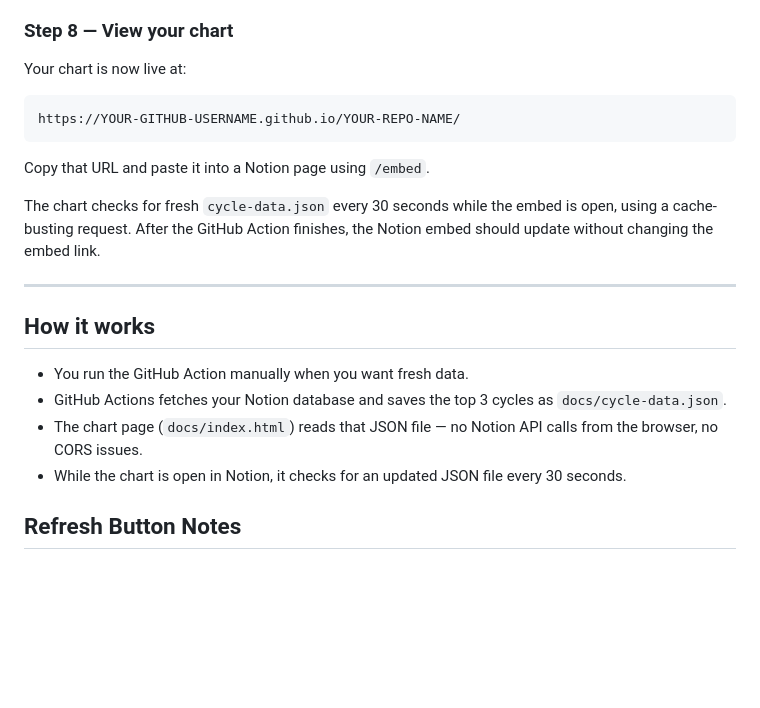
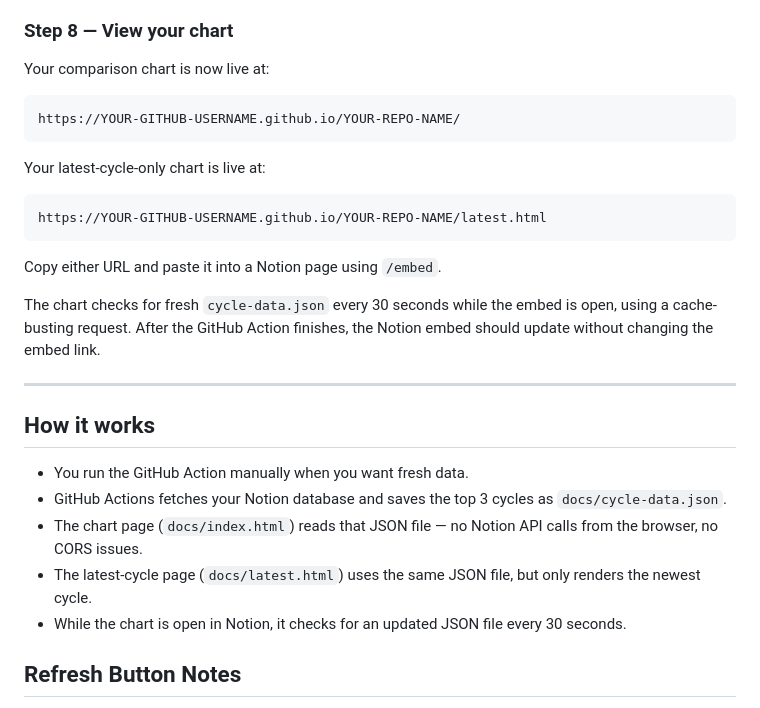
Before and after one commit to Vroni2709/cycle-chart, a Markdown page: docs/README.md, the part around the change. Drawn GitHub-style; blank space fills up the shorter version.

````diff
--- a/docs/README.md
+++ b/docs/README.md
@@ -69,12 +69,17 @@ Keep the folder structure intact — `.github/workflows/` must stay nested.
 
 ### Step 8 — View your chart
 
-Your chart is now live at:
+Your comparison chart is now live at:
 ```
 https://YOUR-GITHUB-USERNAME.github.io/YOUR-REPO-NAME/
 ```
 
-Copy that URL and paste it into a Notion page using `/embed`.
+Your latest-cycle-only chart is live at:
+```
+https://YOUR-GITHUB-USERNAME.github.io/YOUR-REPO-NAME/latest.html
+```
+
+Copy either URL and paste it into a Notion page using `/embed`.
 
 The chart checks for fresh `cycle-data.json` every 30 seconds while the embed is open, using a cache-busting request. After the GitHub Action finishes, the Notion embed should update without changing the embed link.
 
@@ -85,6 +90,7 @@ The chart checks for fresh `cycle-data.json` every 30 seconds while the embed is
 - You run the GitHub Action manually when you want fresh data.
 - GitHub Actions fetches your Notion database and saves the top 3 cycles as `docs/cycle-data.json`.
 - The chart page (`docs/index.html`) reads that JSON file — no Notion API calls from the browser, no CORS issues.
+- The latest-cycle page (`docs/latest.html`) uses the same JSON file, but only renders the newest cycle.
 - While the chart is open in Notion, it checks for an updated JSON file every 30 seconds.
 
 ## Refresh Button Notes
````
